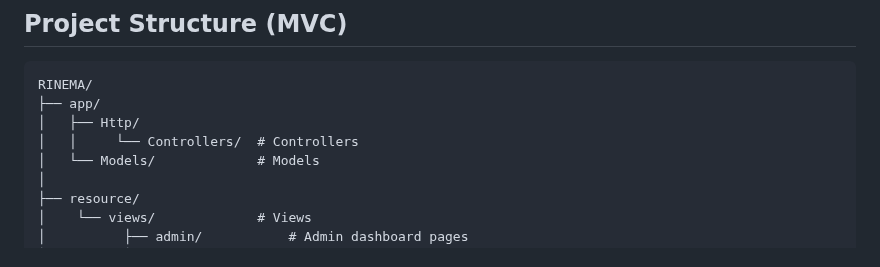
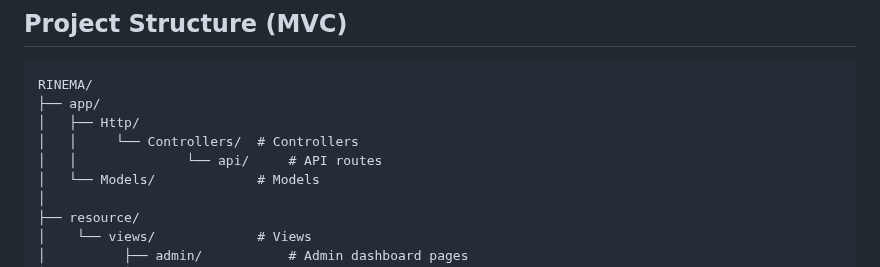
Before and after one commit to ichramsyah/rinema-fullstack-webApp, a Markdown page: README-en.markdown, the part around the change. GitHub-like rendering.

```diff
--- a/README-en.markdown
+++ b/README-en.markdown
@@ -87,6 +87,7 @@ RINEMA/
 ├── app/
 │   ├── Http/
 │   │     └── Controllers/  # Controllers
+│   │              └── api/     # API routes
 │   └── Models/             # Models
 │
 ├── resource/
```
